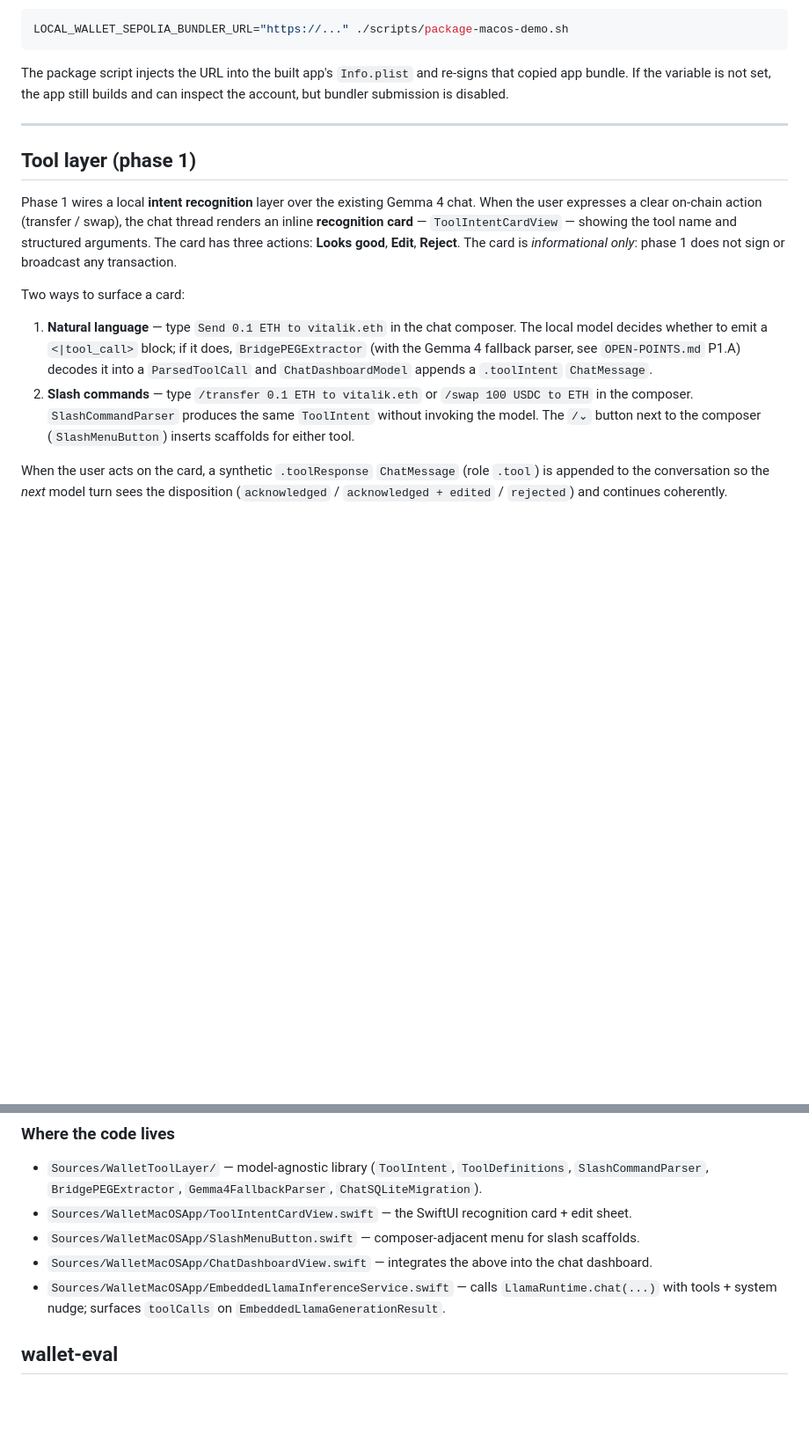
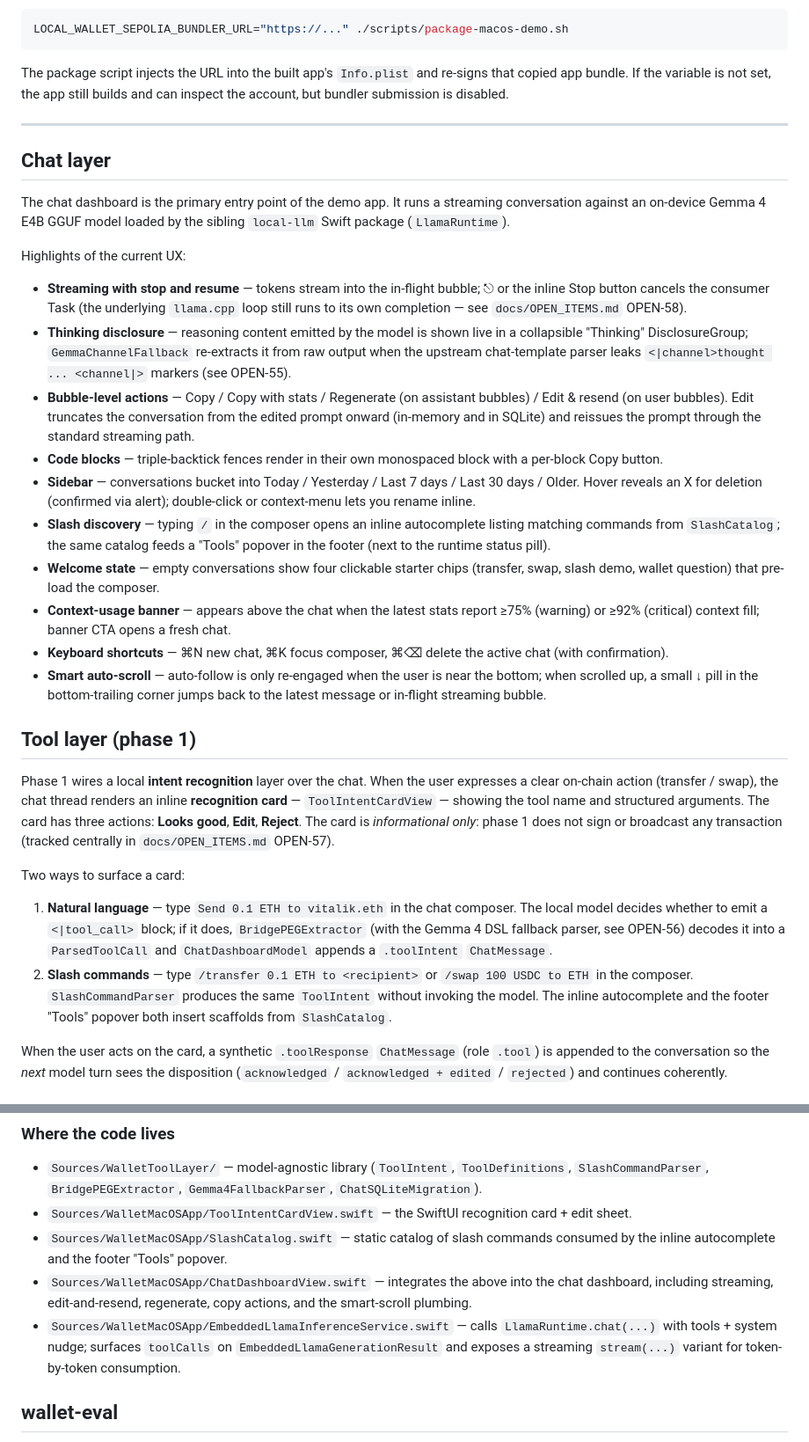
Before and after one commit to Ethereum-dAI/local-wallet-mac, a Markdown page: wallet-macos/README.md, 2 parts joined by grey strips. Shown at 88% size. GitHub-like rendering; blank space fills up the shorter version.

```diff
--- a/wallet-macos/README.md
+++ b/wallet-macos/README.md
@@ -122,14 +140,31 @@ The package script injects the URL into the built app's `Info.plist` and re-sign
 
 ---
 
+## Chat layer
+
+The chat dashboard is the primary entry point of the demo app. It runs a streaming conversation against an on-device Gemma 4 E4B GGUF model loaded by the sibling `local-llm` Swift package (`LlamaRuntime`).
+
+Highlights of the current UX:
+
+- **Streaming with stop and resume** — tokens stream into the in-flight bubble; ⎋ or the inline Stop button cancels the consumer Task (the underlying `llama.cpp` loop still runs to its own completion — see `docs/OPEN_ITEMS.md` OPEN-58).
+- **Thinking disclosure** — reasoning content emitted by the model is shown live in a collapsible "Thinking" DisclosureGroup; `GemmaChannelFallback` re-extracts it from raw output when the upstream chat-template parser leaks `<|channel>thought ... <channel|>` markers (see OPEN-55).
+- **Bubble-level actions** — Copy / Copy with stats / Regenerate (on assistant bubbles) / Edit & resend (on user bubbles). Edit truncates the conversation from the edited prompt onward (in-memory and in SQLite) and reissues the prompt through the standard streaming path.
+- **Code blocks** — triple-backtick fences render in their own monospaced block with a per-block Copy button.
+- **Sidebar** — conversations bucket into Today / Yesterday / Last 7 days / Last 30 days / Older. Hover reveals an X for deletion (confirmed via alert); double-click or context-menu lets you rename inline.
+- **Slash discovery** — typing `/` in the composer opens an inline autocomplete listing matching commands from `SlashCatalog`; the same catalog feeds a "Tools" popover in the footer (next to the runtime status pill).
+- **Welcome state** — empty conversations show four clickable starter chips (transfer, swap, slash demo, wallet question) that pre-load the composer.
+- **Context-usage banner** — appears above the chat when the latest stats report ≥75% (warning) or ≥92% (critical) context fill; banner CTA opens a fresh chat.
+- **Keyboard shortcuts** — ⌘N new chat, ⌘K focus composer, ⌘⌫ delete the active chat (with confirmation).
+- **Smart auto-scroll** — auto-follow is only re-engaged when the user is near the bottom; when scrolled up, a small ↓ pill in the bottom-trailing corner jumps back to the latest message or in-flight streaming bubble.
+
 ## Tool layer (phase 1)
 
-Phase 1 wires a local **intent recognition** layer over the existing Gemma 4 chat. When the user expresses a clear on-chain action (transfer / swap), the chat thread renders an inline **recognition card** — `ToolIntentCardView` — showing the tool name and structured arguments. The card has three actions: **Looks good**, **Edit**, **Reject**. The card is *informational only*: phase 1 does not sign or broadcast any transaction.
+Phase 1 wires a local **intent recognition** layer over the chat. When the user expresses a clear on-chain action (transfer / swap), the chat thread renders an inline **recognition card** — `ToolIntentCardView` — showing the tool name and structured arguments. The card has three actions: **Looks good**, **Edit**, **Reject**. The card is *informational only*: phase 1 does not sign or broadcast any transaction (tracked centrally in `docs/OPEN_ITEMS.md` OPEN-57).
 
 Two ways to surface a card:
 
-1. **Natural language** — type `Send 0.1 ETH to vitalik.eth` in the chat composer. The local model decides whether to emit a `<|tool_call>` block; if it does, `BridgePEGExtractor` (with the Gemma 4 fallback parser, see `OPEN-POINTS.md` P1.A) decodes it into a `ParsedToolCall` and `ChatDashboardModel` appends a `.toolIntent` `ChatMessage`.
-2. **Slash commands** — type `/transfer 0.1 ETH to vitalik.eth` or `/swap 100 USDC to ETH` in the composer. `SlashCommandParser` produces the same `ToolIntent` without invoking the model. The `/⌄` button next to the composer (`SlashMenuButton`) inserts scaffolds for either tool.
+1. **Natural language** — type `Send 0.1 ETH to vitalik.eth` in the chat composer. The local model decides whether to emit a `<|tool_call>` block; if it does, `BridgePEGExtractor` (with the Gemma 4 DSL fallback parser, see OPEN-56) decodes it into a `ParsedToolCall` and `ChatDashboardModel` appends a `.toolIntent` `ChatMessage`.
+2. **Slash commands** — type `/transfer 0.1 ETH to <recipient>` or `/swap 100 USDC to ETH` in the composer. `SlashCommandParser` produces the same `ToolIntent` without invoking the model. The inline autocomplete and the footer "Tools" popover both insert scaffolds from `SlashCatalog`.
 
 When the user acts on the card, a synthetic `.toolResponse` `ChatMessage` (role `.tool`) is appended to the conversation so the *next* model turn sees the disposition (`acknowledged` / `acknowledged + edited` / `rejected`) and continues coherently.
 
@@ -146,9 +181,9 @@ The grep guard `grep -rE "UserOperationBuilder|BundlerClient|WalletNodeClient|Ke
 
 - `Sources/WalletToolLayer/` — model-agnostic library (`ToolIntent`, `ToolDefinitions`, `SlashCommandParser`, `BridgePEGExtractor`, `Gemma4FallbackParser`, `ChatSQLiteMigration`).
 - `Sources/WalletMacOSApp/ToolIntentCardView.swift` — the SwiftUI recognition card + edit sheet.
-- `Sources/WalletMacOSApp/SlashMenuButton.swift` — composer-adjacent menu for slash scaffolds.
-- `Sources/WalletMacOSApp/ChatDashboardView.swift` — integrates the above into the chat dashboard.
-- `Sources/WalletMacOSApp/EmbeddedLlamaInferenceService.swift` — calls `LlamaRuntime.chat(...)` with tools + system nudge; surfaces `toolCalls` on `EmbeddedLlamaGenerationResult`.
+- `Sources/WalletMacOSApp/SlashCatalog.swift` — static catalog of slash commands consumed by the inline autocomplete and the footer "Tools" popover.
+- `Sources/WalletMacOSApp/ChatDashboardView.swift` — integrates the above into the chat dashboard, including streaming, edit-and-resend, regenerate, copy actions, and the smart-scroll plumbing.
+- `Sources/WalletMacOSApp/EmbeddedLlamaInferenceService.swift` — calls `LlamaRuntime.chat(...)` with tools + system nudge; surfaces `toolCalls` on `EmbeddedLlamaGenerationResult` and exposes a streaming `stream(...)` variant for token-by-token consumption.
 
 ## wallet-eval
 
```
Also changed, not shown: other parts of wallet-macos/README.md (+18 -0 lines), README.md (+14 -1 lines).
